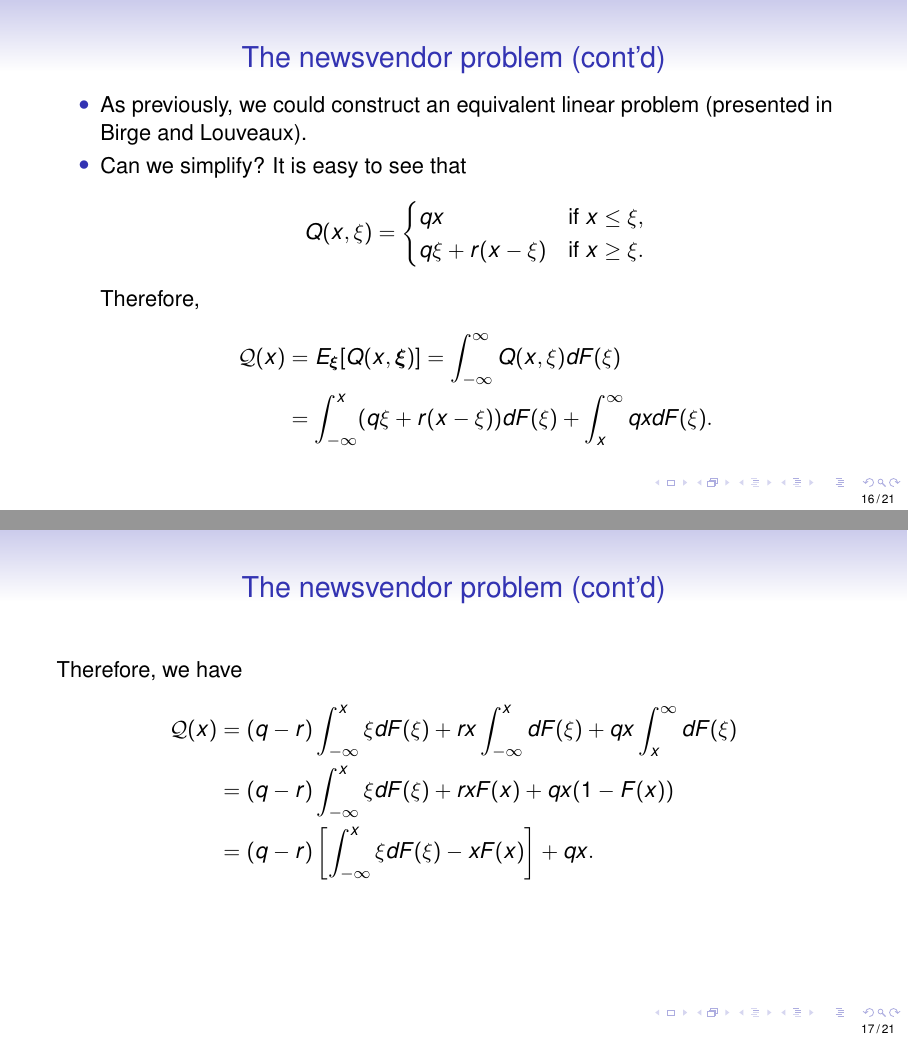
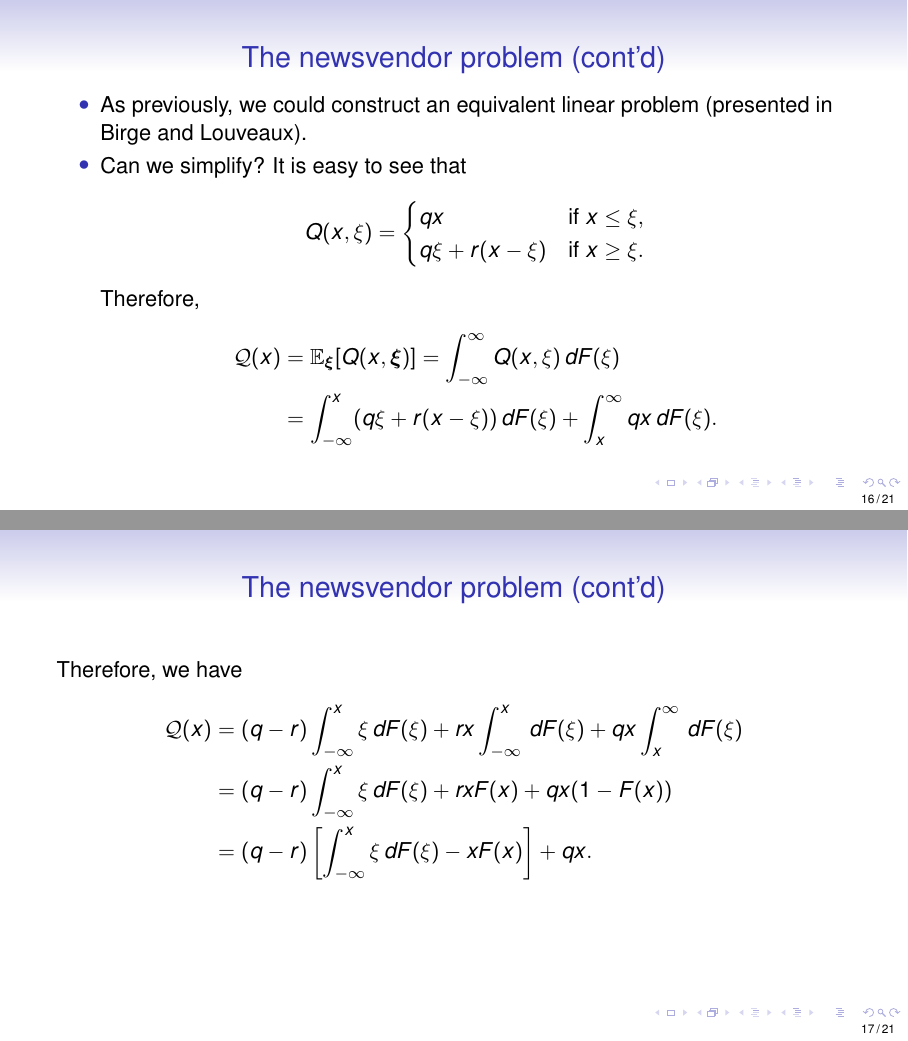
Before and after one commit to fbastin/SP_Introduction, LaTeX slides (slides/01. Introduction.tex): pages 16 and 17 of 21, joined at a grey line. Compiled offline with pdfLaTeX; a LaTeX package or settings file that is missing is left out.

Commit message:
Update introduction slides: fix typos, improve math typography (esp integrals), and harmonize notations

```diff
--- a/slides/01. Introduction.tex
+++ b/slides/01. Introduction.tex
@@ -466,10 +466,10 @@ q\xi + r(x - \xi) & \mbox{if } x \geq \xi.
 \]
 Therefore,
 \begin{align*}
-\mathcal{Q}(x) & = E_{\bsxi} [ Q(x, \bsxi) ] =
-\int_{-\infty}^{\infty} Q(x, \xi) dF(\xi)
-\\ & = \int_{-\infty}^x(q\xi + r(x - \xi))dF(\xi) + \int^{\infty}_x
-qxdF(\xi).
+\mathcal{Q}(x) & = \EE_{\bsxi} [ Q(x, \bsxi) ] =
+\int_{-\infty}^{\infty} Q(x, \xi) \, dF(\xi)
+\\ & = \int_{-\infty}^x(q\xi + r(x - \xi)) \, dF(\xi) + \int^{\infty}_x
+qx \, dF(\xi).
 \end{align*}
 \end{itemize}
 
@@ -480,10 +480,10 @@ qxdF(\xi).
 
 Therefore, we have
 \begin{align*}
-\mathcal{Q}(x) & = (q-r) \int_{-\infty}^x \xi dF(\xi) + rx
-\int_{-\infty}^x dF(\xi) + qx \int_x^{\infty} dF(\xi) \\
-& = (q-r) \int_{-\infty}^x \xi dF(\xi) + rx F(x) + qx (1-F(x)) \\
-& = (q-r) \left[ \int_{-\infty}^x \xi dF(\xi) - x F(x) \right] + qx. \\
+\mathcal{Q}(x) & = (q-r) \int_{-\infty}^x \xi \, dF(\xi) + rx
+\int_{-\infty}^x \, dF(\xi) + qx \int_x^{\infty} \, dF(\xi) \\
+& = (q-r) \int_{-\infty}^x \xi \, dF(\xi) + rx F(x) + qx (1-F(x)) \\
+& = (q-r) \left[ \int_{-\infty}^x \xi \, dF(\xi) - x F(x) \right] + qx. \\
 \end{align*}
 
 \end{frame}
```
Also changed, not shown: slides/01. Introduction.tex (18 more changed lines).
